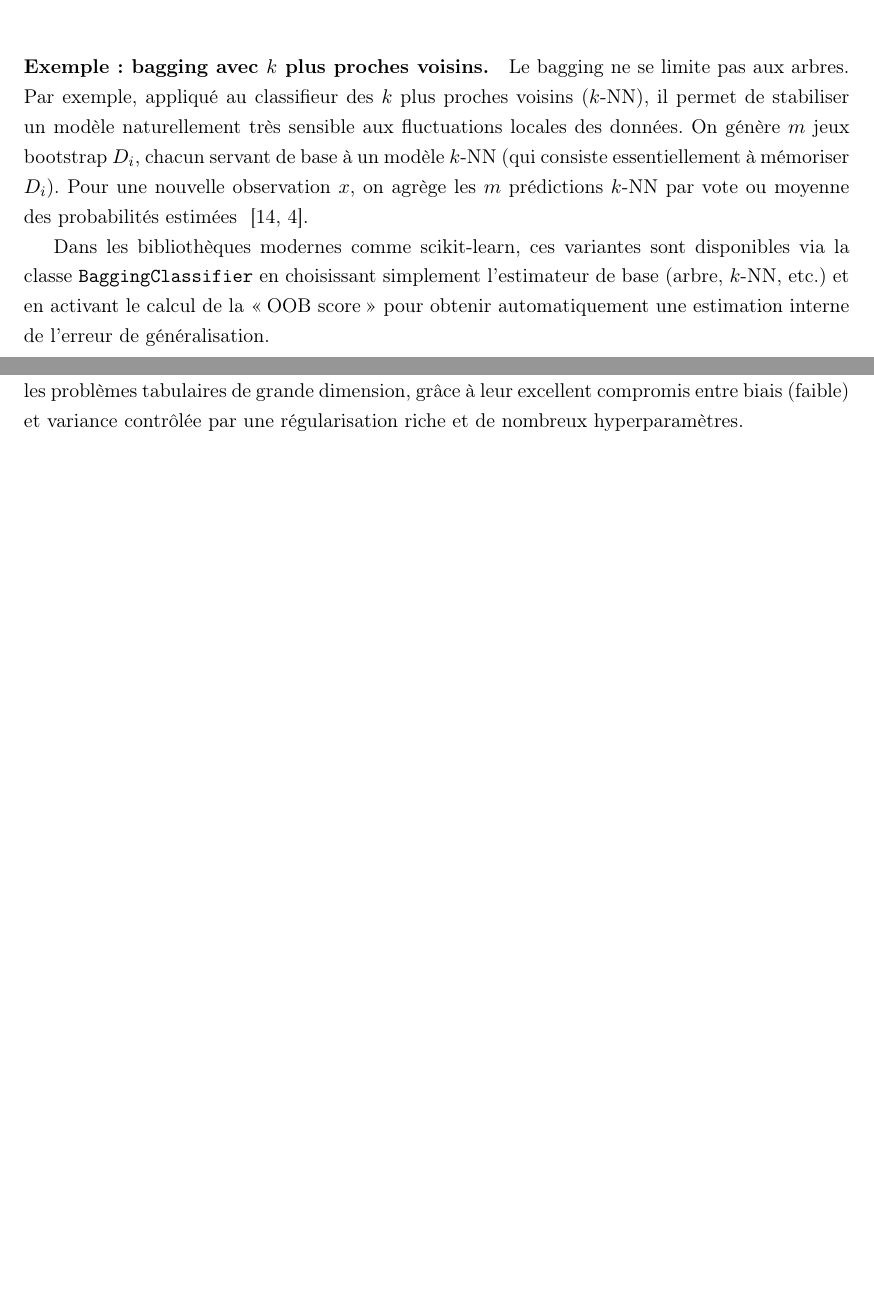
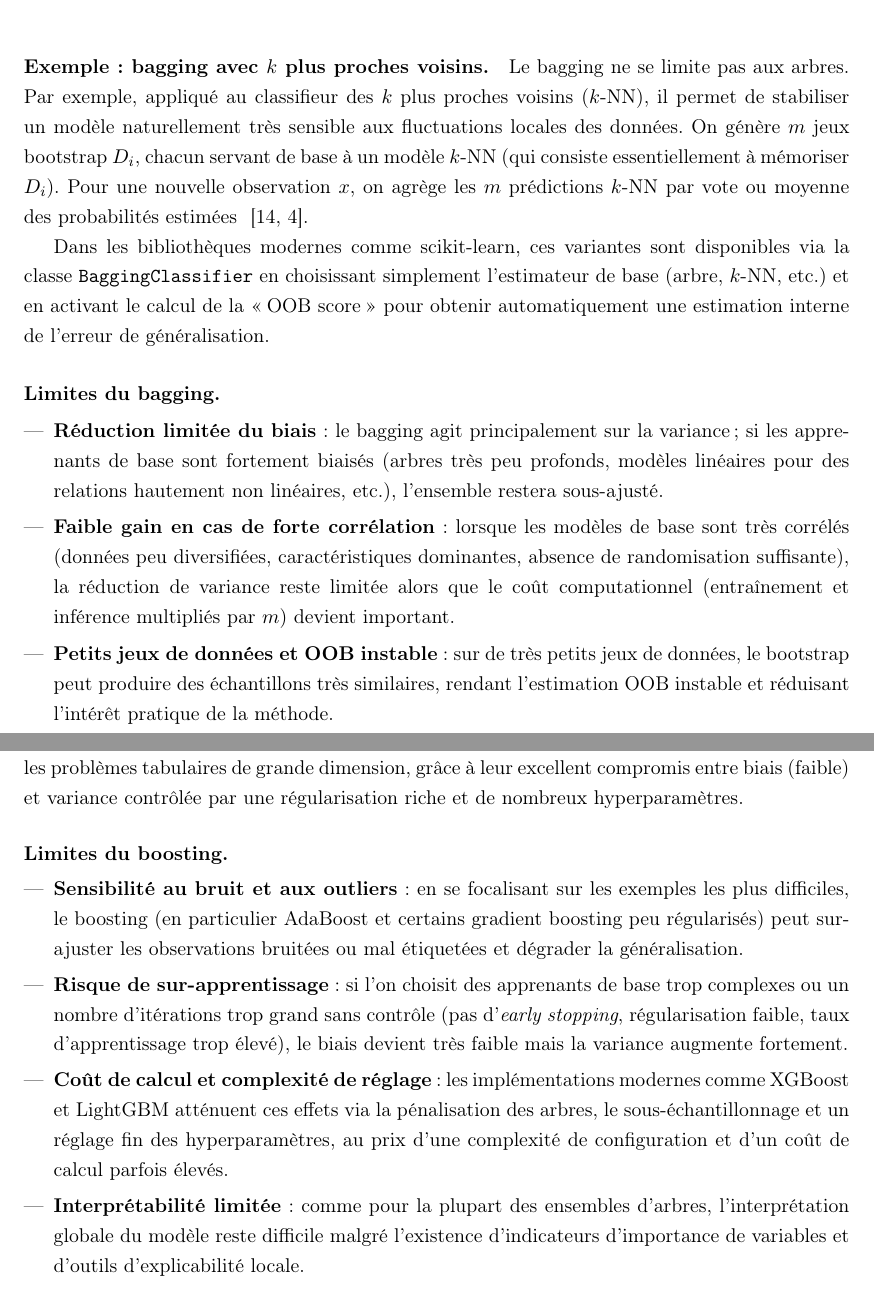
Before and after one commit to dnwiloic/M2_architecture_ia_report, a LaTeX document (main.tex, which reads chapitre1/combinaison_classifieurs.tex): two parts of pages 13 and 16 of 54 before the commit and two parts of pages 15 and 19 of 57 after it, joined at a grey line, cut so that both start at the same text, the shorter picture padded with empty space. Compiled offline with pdfLaTeX.

Commit message:
Add lists of figures and tables to main.tex; enhance chapitre 1 with limitations of bagging and boosting methods, and update table formatting for better readability.

```diff
--- a/chapitre1/combinaison_classifieurs.tex
+++ b/chapitre1/combinaison_classifieurs.tex
@@ -444,6 +444,20 @@ classe \texttt{BaggingClassifier} en choisissant simplement l'estimateur de base
 $k$-NN, etc.) et en activant le calcul de la \og OOB score \fg{} pour obtenir automatiquement
 une estimation interne de l'erreur de généralisation.
 
+\paragraph{Limites du bagging.}
+\begin{itemize}
+  \item \textbf{Réduction limitée du biais} : le bagging agit principalement sur la variance ; si les
+  apprenants de base sont fortement biaisés (arbres très peu profonds, modèles linéaires pour
+  des relations hautement non linéaires, etc.), l'ensemble restera sous-ajusté.
+  \item \textbf{Faible gain en cas de forte corrélation} : lorsque les modèles de base sont très corrélés
+  (données peu diversifiées, caractéristiques dominantes, absence de randomisation suffisante),
+  la réduction de variance reste limitée alors que le coût computationnel (entraînement et
+  inférence multipliés par $m$) devient important.
+  \item \textbf{Petits jeux de données et OOB instable} : sur de très petits jeux de données, le
+  bootstrap peut produire des échantillons très similaires, rendant l'estimation OOB instable
+  et réduisant l'intérêt pratique de la méthode.
+\end{itemize}
+
 \subsubsection{Boosting}
 
 Le boosting regroupe une famille de méthodes séquentielles où les modèles sont entraînés les
@@ -630,7 +644,23 @@ Du point de vue pratique, XGBoost et LightGBM sont devenus des standards de fact
 problèmes tabulaires de grande dimension, grâce à leur excellent compromis entre biais (faible)
 et variance contrôlée par une régularisation riche et de nombreux hyperparamètres.
 
-
+\paragraph{Limites du boosting.}
+\begin{itemize}
+  \item \textbf{Sensibilité au bruit et aux outliers} : en se focalisant sur les exemples les plus
+  difficiles, le boosting (en particulier AdaBoost et certains gradient boosting peu régularisés)
+  peut sur-ajuster les observations bruitées ou mal étiquetées et dégrader la généralisation.
+  \item \textbf{Risque de sur-apprentissage} : si l'on choisit des apprenants de base trop complexes
+  ou un nombre d'itérations trop grand sans contrôle (pas d'\emph{early stopping}, régularisation
+  faible, taux d'apprentissage trop élevé), le biais devient très faible mais la variance augmente
+  fortement.
+  \item \textbf{Coût de calcul et complexité de réglage} : les implémentations modernes comme
+  XGBoost et LightGBM atténuent ces effets via la pénalisation des arbres, le sous-échantillonnage
+  et un réglage fin des hyperparamètres, au prix d'une complexité de configuration et d'un coût
+  de calcul parfois élevés.
+  \item \textbf{Interprétabilité limitée} : comme pour la plupart des ensembles d'arbres, l'interprétation
+  globale du modèle reste difficile malgré l'existence d'indicateurs d'importance de variables et
+  d'outils d'explicabilité locale.
+\end{itemize}
 
 \subsubsection{Stacking (stacked generalization)}
 
```
Also changed, not shown: main.tex (+2 -0 lines), main.pdf, chapitre1/combinaison_classifieurs.tex (4 more changed lines).
